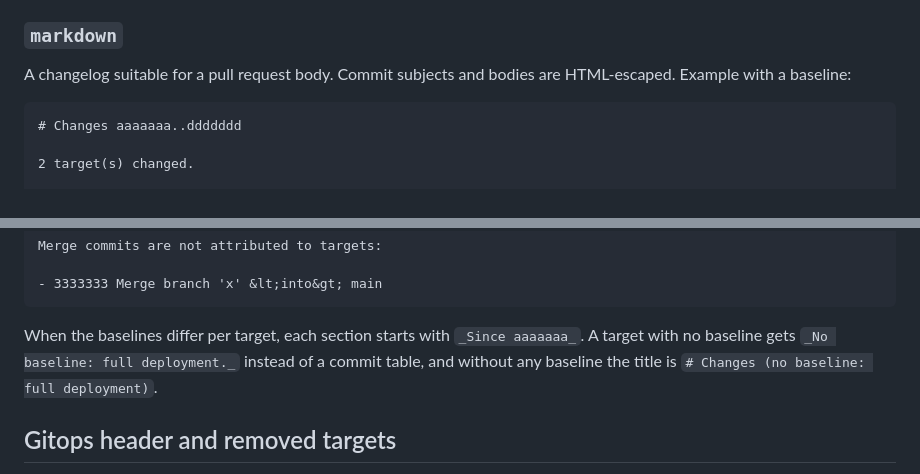
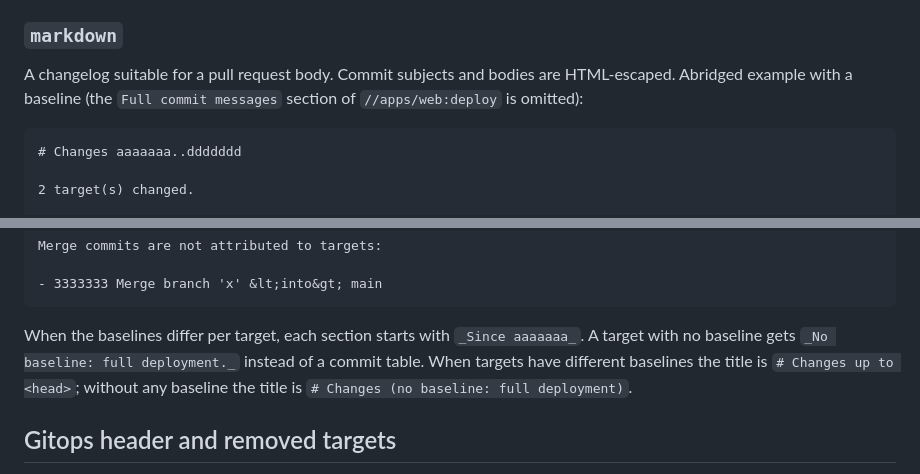
Before and after one commit to loopingz/rules_k8s_cd, a Markdown page: docs/change_report.md, 2 parts joined by grey strips. Drawn GitHub-style.

`````diff
--- a/docs/change_report.md
+++ b/docs/change_report.md
@@ -100,7 +102,7 @@ The files (relative to the repository root) that belong to removed gitops target
 
 ### `markdown`
 
-A changelog suitable for a pull request body. Commit subjects and bodies are HTML-escaped. Example with a baseline:
+A changelog suitable for a pull request body. Commit subjects and bodies are HTML-escaped. Abridged example with a baseline (the `Full commit messages` section of `//apps/web:deploy` is omitted):
 
 ````markdown
 # Changes aaaaaaa..ddddddd
@@ -137,7 +139,7 @@ Merge commits are not attributed to targets:
 - 3333333 Merge branch 'x' &lt;into&gt; main
 ````
 
-When the baselines differ per target, each section starts with `_Since aaaaaaa_`. A target with no baseline gets `_No baseline: full deployment._` instead of a commit table, and without any baseline the title is `# Changes (no baseline: full deployment)`.
+When the baselines differ per target, each section starts with `_Since aaaaaaa_`. A target with no baseline gets `_No baseline: full deployment._` instead of a commit table. When targets have different baselines the title is `# Changes up to <head>`; without any baseline the title is `# Changes (no baseline: full deployment)`.
 
 ## Gitops header and removed targets
 
`````
Also changed, not shown: other parts of docs/change_report.md (+20 -11 lines).
